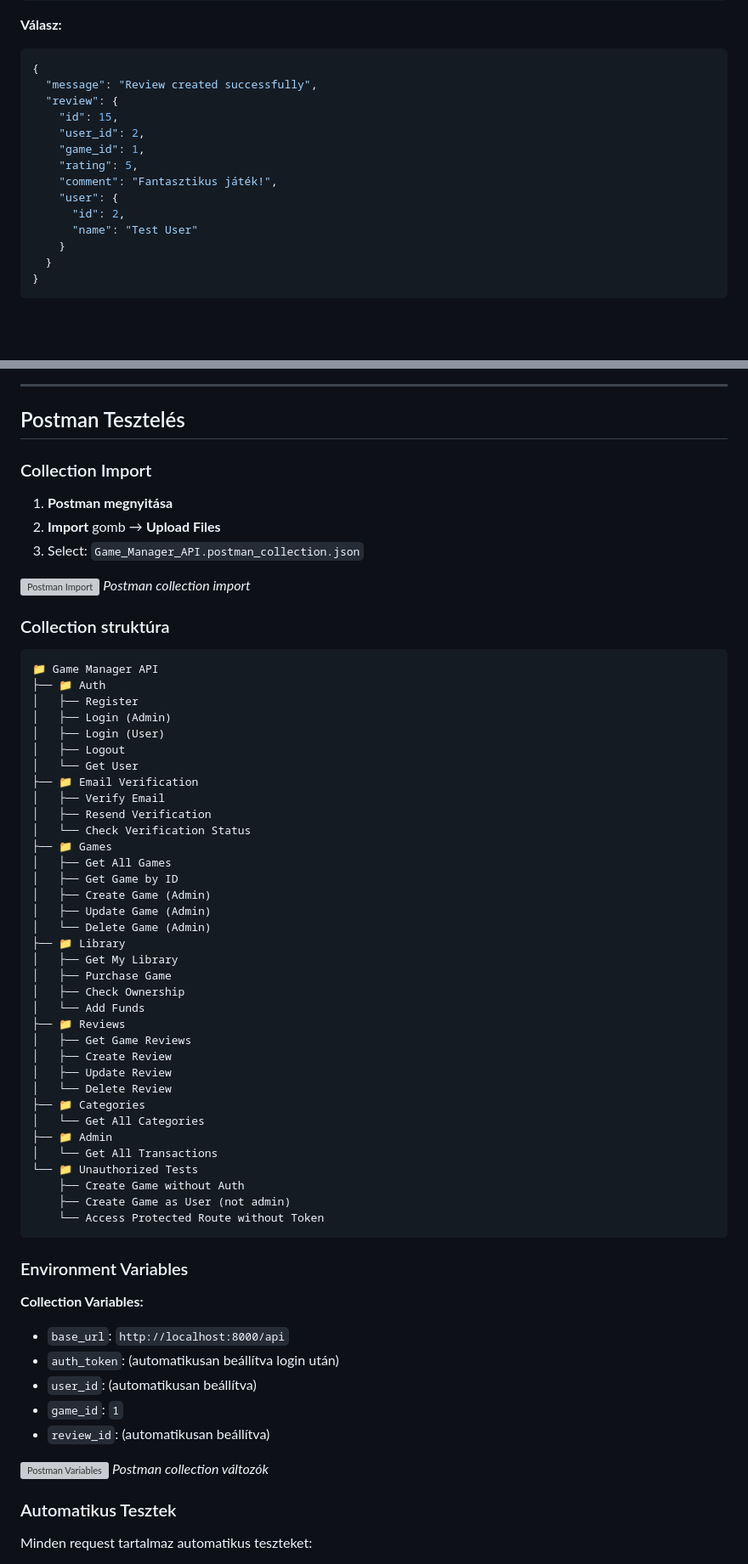
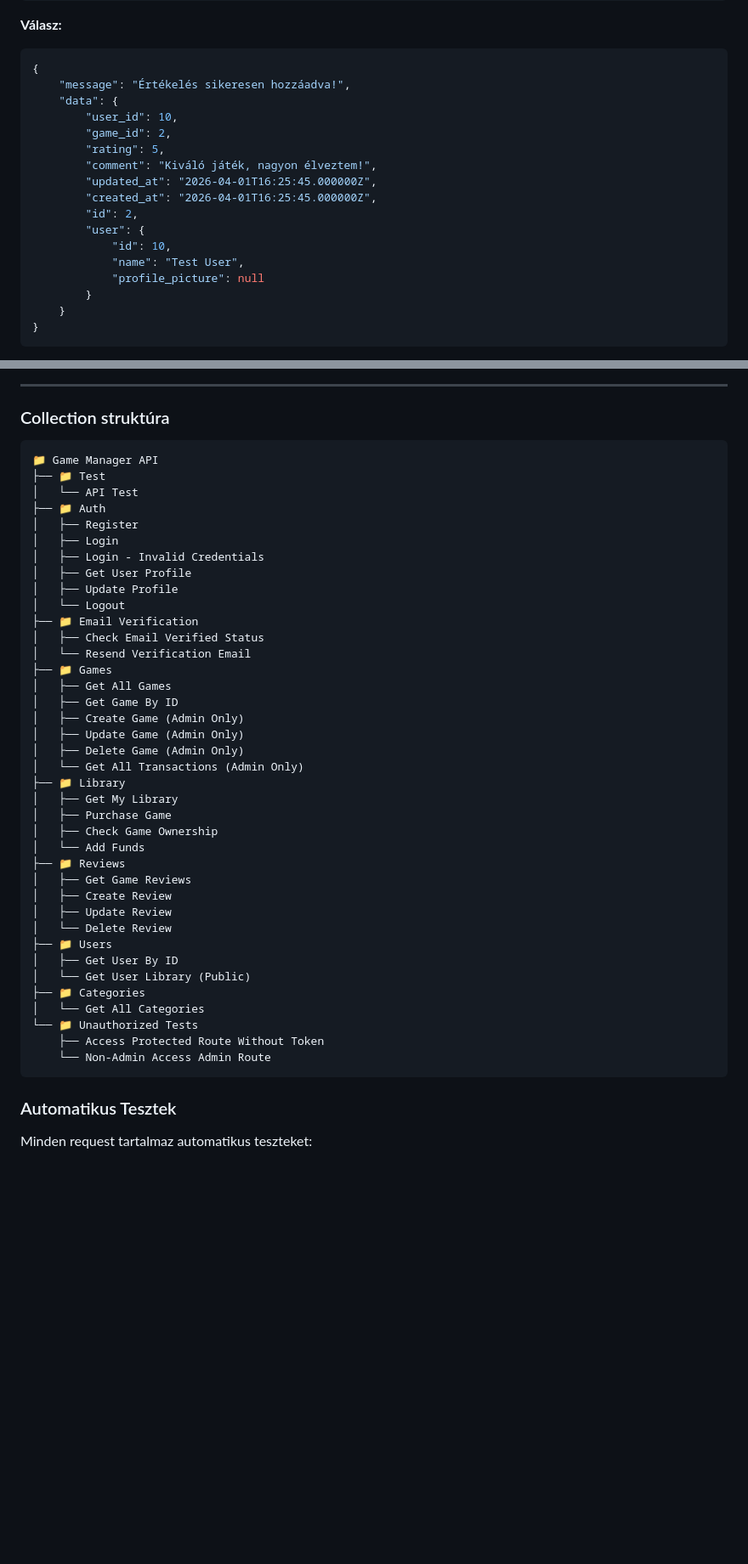
Before and after one commit to Adrian061022/game-manager, a Markdown page: game-manager-backend/docs/backend.md, 2 parts joined by grey strips. Shown at 85% size. GitHub-like rendering; blank space fills up the shorter version; grey boxes are pictures that could not be loaded.

Commit message:
Revise backend.md for updated API responses
Updated backend documentation with new response formats and removed outdated images.

````diff
--- a/game-manager-backend/docs/backend.md
+++ b/game-manager-backend/docs/backend.md
@@ -602,17 +601,20 @@ Content-Type: application/json
 **Válasz:**
 ```json
 {
-  "message": "Review created successfully",
-  "review": {
-    "id": 15,
-    "user_id": 2,
-    "game_id": 1,
-    "rating": 5,
-    "comment": "Fantasztikus játék!",
-    "user": {
-      "id": 2,
-      "name": "Test User"
+    "message": "Értékelés sikeresen hozzáadva!",
+    "data": {
+        "user_id": 10,
+        "game_id": 2,
+        "rating": 5,
+        "comment": "Kiváló játék, nagyon élveztem!",
+        "updated_at": "2026-04-01T16:25:45.000000Z",
+        "created_at": "2026-04-01T16:25:45.000000Z",
+        "id": 2,
+        "user": {
+            "id": 10,
+            "name": "Test User",
+            "profile_picture": null
+        }
     }
-  }
 }
 ```
@@ -871,68 +907,48 @@ Laravel alapértelmezett email verification template-et használ.
 
 ---
-
-## Postman Tesztelés
-
-### Collection Import
-
-1. **Postman megnyitása**
-2. **Import** gomb → **Upload Files**
-3. Select: `Game_Manager_API.postman_collection.json`
-
-![Postman Import](./images/postman_import.png)
-*Postman collection import*
 
 ### Collection struktúra
 
 ```
 📁 Game Manager API
+├── 📁 Test
+│   └── API Test
 ├── 📁 Auth
 │   ├── Register
-│   ├── Login (Admin)
-│   ├── Login (User)
-│   ├── Logout
-│   └── Get User
+│   ├── Login
+│   ├── Login - Invalid Credentials
+│   ├── Get User Profile
+│   ├── Update Profile
+│   └── Logout
 ├── 📁 Email Verification
-│   ├── Verify Email
-│   ├── Resend Verification
-│   └── Check Verification Status
+│   ├── Check Email Verified Status
+│   └── Resend Verification Email
 ├── 📁 Games
 │   ├── Get All Games
-│   ├── Get Game by ID
-│   ├── Create Game (Admin)
-│   ├── Update Game (Admin)
-│   └── Delete Game (Admin)
+│   ├── Get Game By ID
+│   ├── Create Game (Admin Only)
+│   ├── Update Game (Admin Only)
+│   ├── Delete Game (Admin Only)
+│   └── Get All Transactions (Admin Only)
 ├── 📁 Library
 │   ├── Get My Library
 │   ├── Purchase Game
-│   ├── Check Ownership
+│   ├── Check Game Ownership
 │   └── Add Funds
 ├── 📁 Reviews
 │   ├── Get Game Reviews
 │   ├── Create Review
 │   ├── Update Review
 │   └── Delete Review
+├── 📁 Users
+│   ├── Get User By ID
+│   └── Get User Library (Public)
 ├── 📁 Categories
 │   └── Get All Categories
-├── 📁 Admin
-│   └── Get All Transactions
 └── 📁 Unauthorized Tests
-    ├── Create Game without Auth
-    ├── Create Game as User (not admin)
-    └── Access Protected Route without Token
+    ├── Access Protected Route Without Token
+    └── Non-Admin Access Admin Route
 ```
-
-### Environment Variables
-
-**Collection Variables:**
-- `base_url`: `http://localhost:8000/api`
-- `auth_token`: (automatikusan beállítva login után)
-- `user_id`: (automatikusan beállítva)
-- `game_id`: `1`
-- `review_id`: (automatikusan beállítva)
-
-![Postman Variables](./images/postman_variables.png)
-*Postman collection változók*
 
 ### Automatikus Tesztek
 
````
Also changed, not shown: other parts of game-manager-backend/docs/backend.md (+75 -42 lines).
